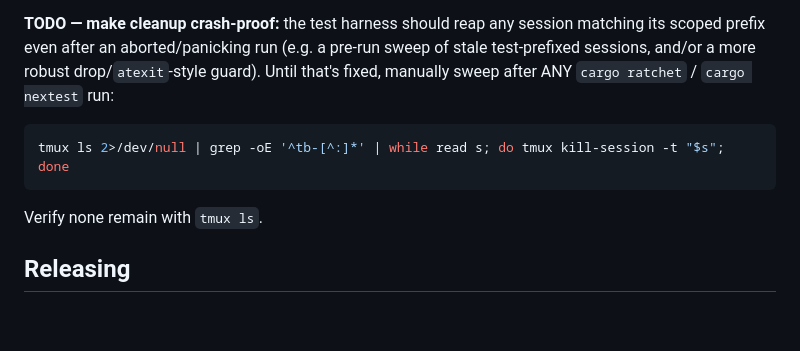
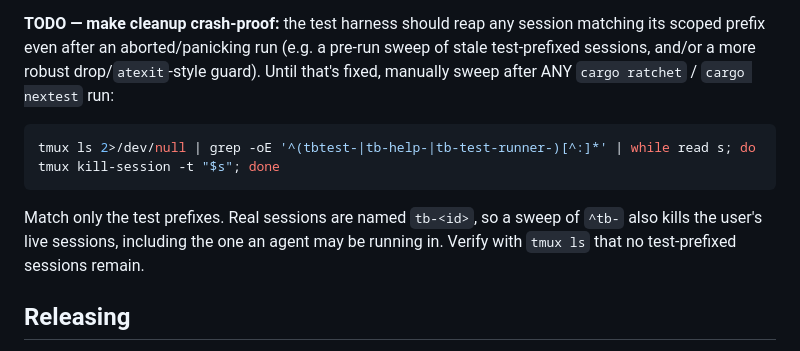
Before and after one commit to maxeonyx/tmux-bridge, a Markdown page: AGENTS.md, the part around the change. Drawn GitHub-style; blank space fills up the shorter version.

Commit message:
Sweep only test-prefixed tmux sessions after a test run
The documented cleanup matched ^tb-, which is also the prefix of real
sessions, so following it after an interrupted run killed the user's live
tb sessions. Match only tbtest-, tb-help- and tb-test-runner-.

Found by a CrossCut setup pass over agent-tools.

Co-Authored-By: Claude Opus 5.5 <noreply@anthropic.com>

````diff
--- a/AGENTS.md
+++ b/AGENTS.md
@@ -100,10 +100,10 @@ tb test runs leak tmux sessions (prefix `tb-help-*` and other `tb-*` test prefix
 **TODO — make cleanup crash-proof:** the test harness should reap any session matching its scoped prefix even after an aborted/panicking run (e.g. a pre-run sweep of stale test-prefixed sessions, and/or a more robust drop/`atexit`-style guard). Until that's fixed, manually sweep after ANY `cargo ratchet` / `cargo nextest` run:
 
 ```bash
-tmux ls 2>/dev/null | grep -oE '^tb-[^:]*' | while read s; do tmux kill-session -t "$s"; done
+tmux ls 2>/dev/null | grep -oE '^(tbtest-|tb-help-|tb-test-runner-)[^:]*' | while read s; do tmux kill-session -t "$s"; done
 ```
 
-Verify none remain with `tmux ls`.
+Match only the test prefixes. Real sessions are named `tb-<id>`, so a sweep of `^tb-` also kills the user's live sessions, including the one an agent may be running in. Verify with `tmux ls` that no test-prefixed sessions remain.
 
 ## Releasing
 
````
